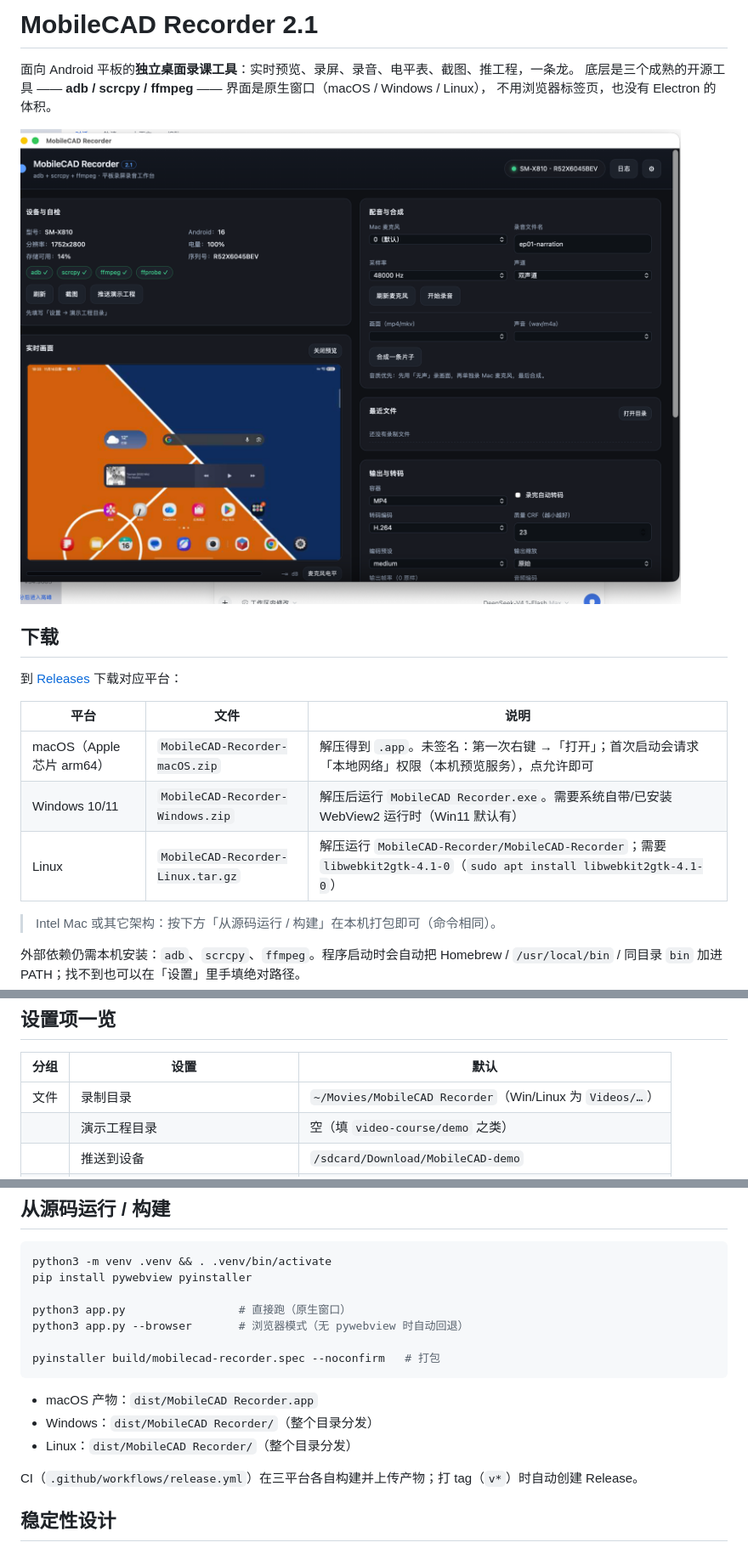
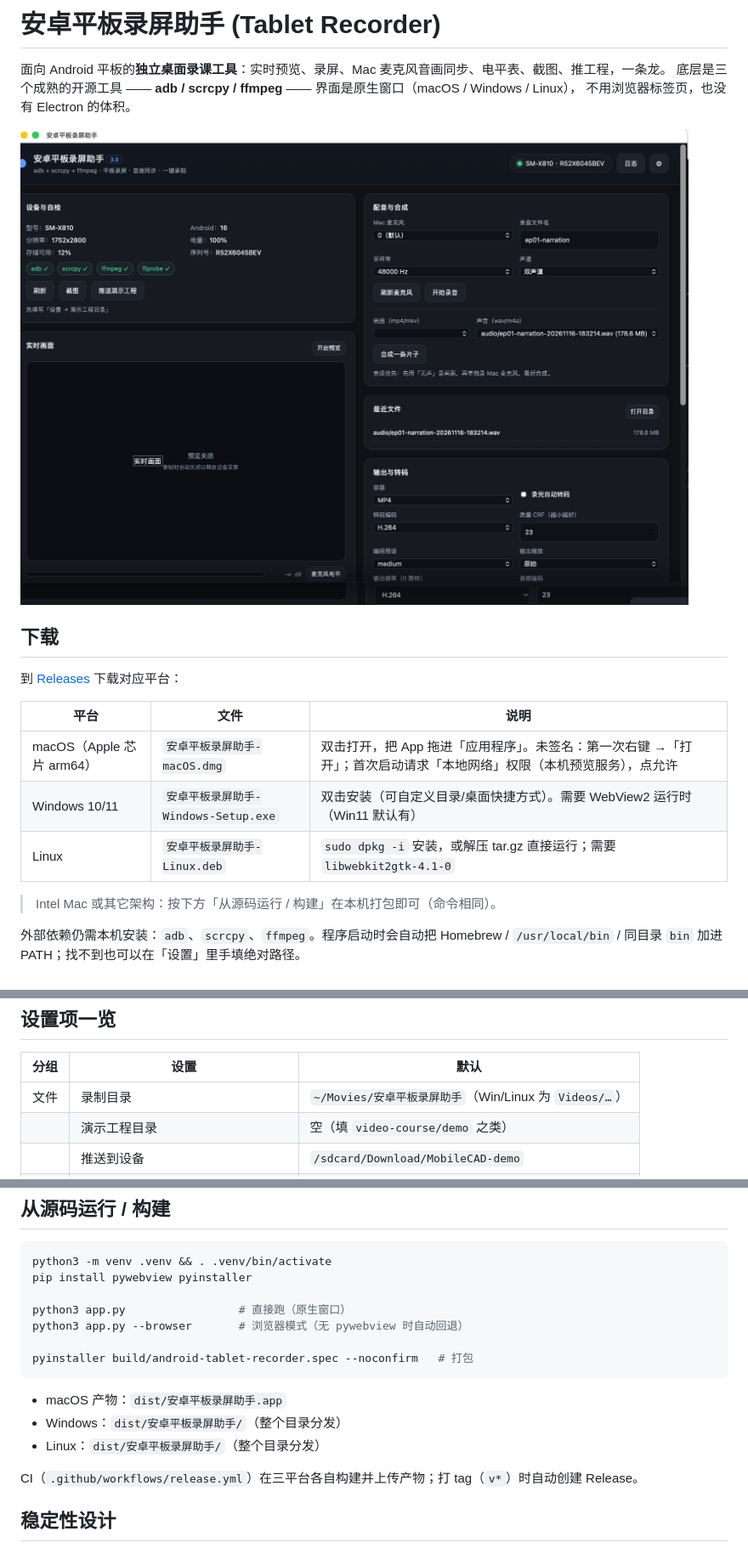
Before and after one commit to Toobe53/android-tablet-recorder, a Markdown page: README.md, 3 parts joined by grey strips. Shown at 85% size. Rendered like a GitHub page; pictures changed too: screenshots/gui.png.

````diff
--- a/README.md
+++ b/README.md
@@ -1,6 +1,6 @@
-# MobileCAD Recorder 2.1
+# 安卓平板录屏助手 (Tablet Recorder)
 
-面向 Android 平板的**独立桌面录课工具**：实时预览、录屏、录音、电平表、截图、推工程，一条龙。
+面向 Android 平板的**独立桌面录课工具**：实时预览、录屏、Mac 麦克风音画同步、电平表、截图、推工程，一条龙。
 底层是三个成熟的开源工具 —— **adb / scrcpy / ffmpeg** —— 界面是原生窗口（macOS / Windows / Linux），
 不用浏览器标签页，也没有 Electron 的体积。
 
@@ -12,9 +12,9 @@
 
 | 平台 | 文件 | 说明 |
 |---|---|---|
-| macOS（Apple 芯片 arm64） | `MobileCAD-Recorder-macOS.zip` | 解压得到 `.app`。未签名：第一次右键 →「打开」；首次启动会请求「本地网络」权限（本机预览服务），点允许即可 |
-| Windows 10/11 | `MobileCAD-Recorder-Windows.zip` | 解压后运行 `MobileCAD Recorder.exe`。需要系统自带/已安装 WebView2 运行时（Win11 默认有） |
-| Linux | `MobileCAD-Recorder-Linux.tar.gz` | 解压运行 `MobileCAD-Recorder/MobileCAD-Recorder`；需要 `libwebkit2gtk-4.1-0`（`sudo apt install libwebkit2gtk-4.1-0`） |
+| macOS（Apple 芯片 arm64） | `安卓平板录屏助手-macOS.dmg` | 双击打开，把 App 拖进「应用程序」。未签名：第一次右键 →「打开」；首次启动请求「本地网络」权限（本机预览服务），点允许 |
+| Windows 10/11 | `安卓平板录屏助手-Windows-Setup.exe` | 双击安装（可自定义目录/桌面快捷方式）。需要 WebView2 运行时（Win11 默认有） |
+| Linux | `安卓平板录屏助手-Linux.deb` | `sudo dpkg -i` 安装，或解压 tar.gz 直接运行；需要 `libwebkit2gtk-4.1-0` |
 
 > Intel Mac 或其它架构：按下方「从源码运行 / 构建」在本机打包即可（命令相同）。
 
@@ -46,7 +46,7 @@ brew install --cask android-platform-tools
 
 | 分组 | 设置 | 默认 |
 |---|---|---|
-| 文件 | 录制目录 | `~/Movies/MobileCAD Recorder`（Win/Linux 为 `Videos/…`） |
+| 文件 | 录制目录 | `~/Movies/安卓平板录屏助手`（Win/Linux 为 `Videos/…`） |
 | | 演示工程目录 | 空（填 `video-course/demo` 之类） |
 | | 推送到设备 | `/sdcard/Download/MobileCAD-demo` |
 | 设备 | 指定序列号 | 空 = 第一台 |
@@ -85,12 +85,12 @@ pip install pywebview pyinstaller
 python3 app.py                 # 直接跑（原生窗口）
 python3 app.py --browser       # 浏览器模式（无 pywebview 时自动回退）
 
-pyinstaller build/mobilecad-recorder.spec --noconfirm   # 打包
+pyinstaller build/android-tablet-recorder.spec --noconfirm   # 打包
 ```
 
-- macOS 产物：`dist/MobileCAD Recorder.app`
-- Windows：`dist/MobileCAD Recorder/`（整个目录分发）
-- Linux：`dist/MobileCAD Recorder/`（整个目录分发）
+- macOS 产物：`dist/安卓平板录屏助手.app`
+- Windows：`dist/安卓平板录屏助手/`（整个目录分发）
+- Linux：`dist/安卓平板录屏助手/`（整个目录分发）
 
 CI（`.github/workflows/release.yml`）在三平台各自构建并上传产物；打 tag（`v*`）时自动创建 Release。
 
````
Also changed, not shown: other parts of README.md (+3 -3 lines), 11 other files.
